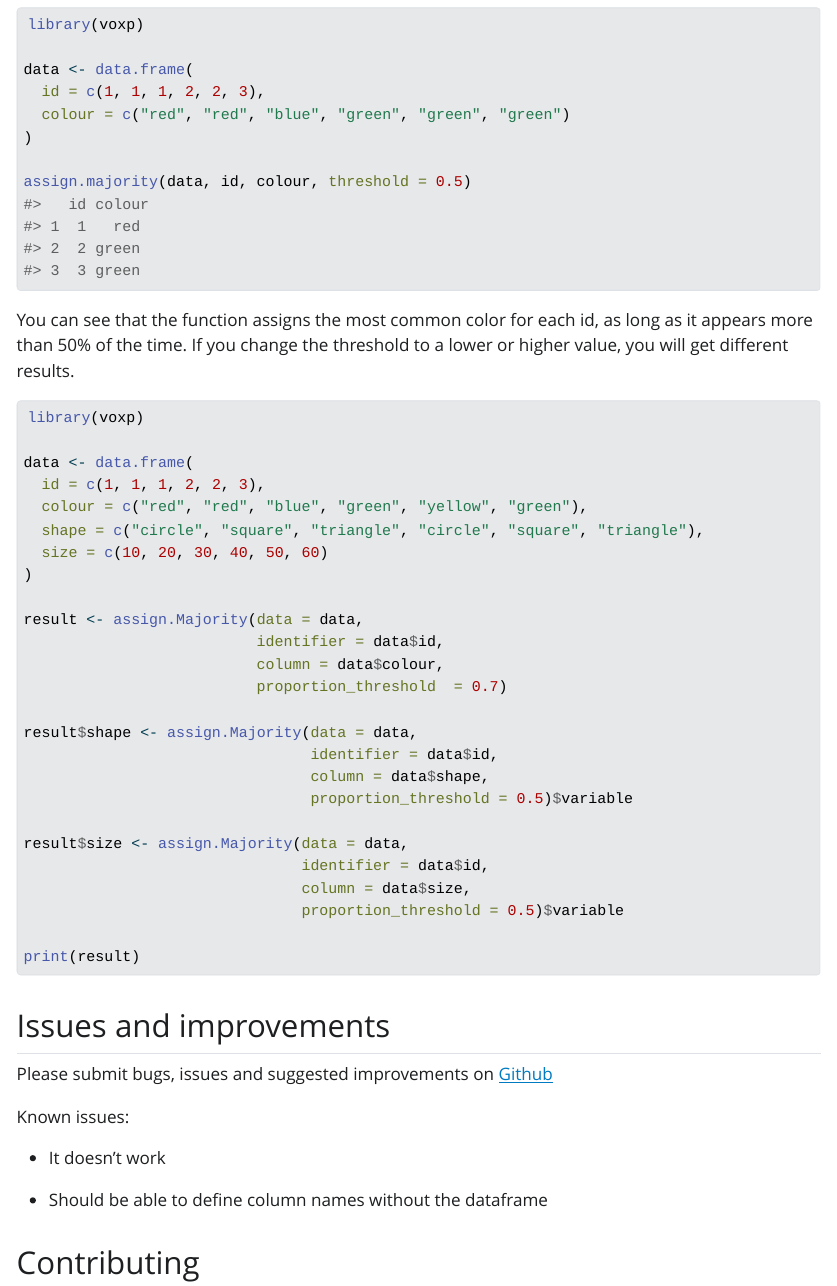
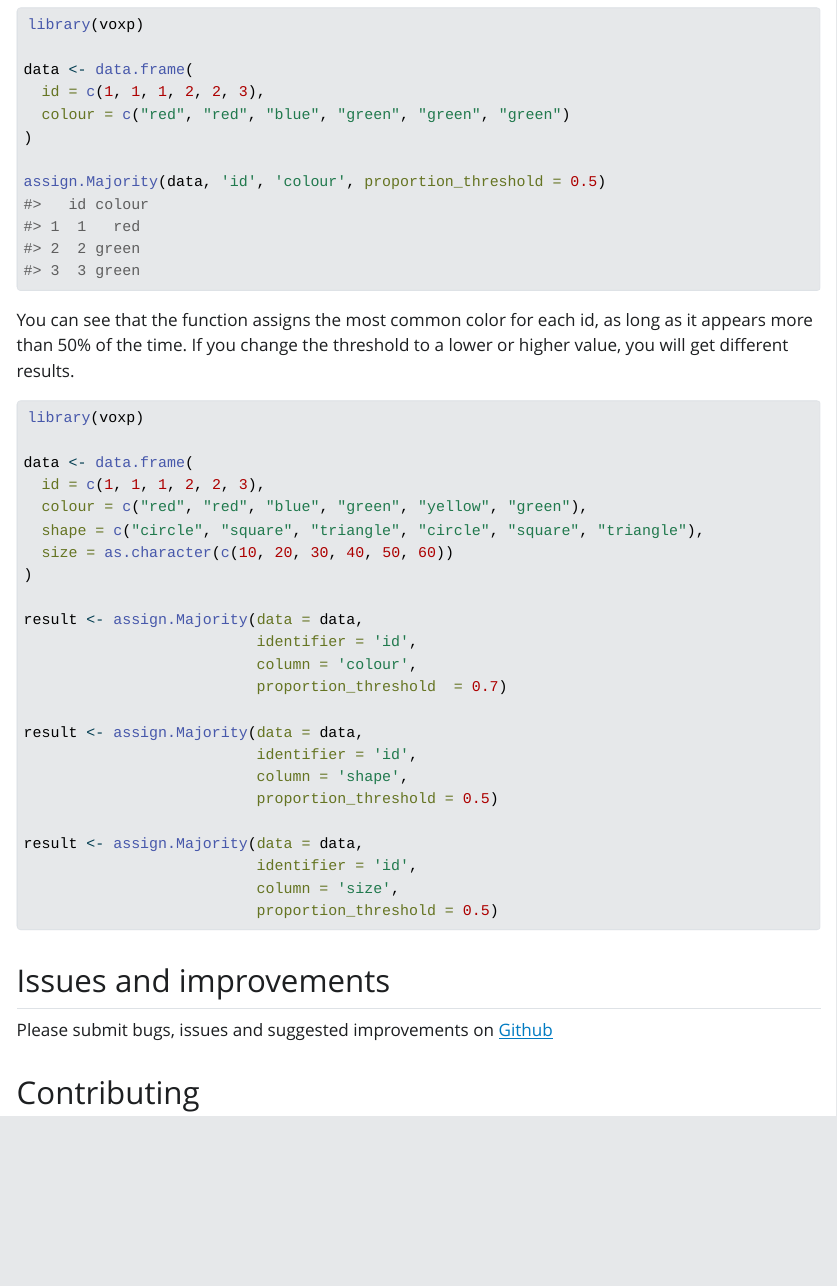
Before and after one commit to Thomas-Browne/voxp, a Quarto document (Manual.qmd): the page in a window 1100 px wide, from 1890 px down. The pictures show the output file Manual.html that the author committed with the source, opened offline; Quarto's library style sheets are replaced by a plain one without menus.

Commit message:
Updated examples and manual

````diff
--- a/Manual.qmd
+++ b/Manual.qmd
@@ -76,7 +76,7 @@ data <- data.frame(
   colour = c("red", "red", "blue", "green", "green", "green")
 )
 
-assign.Majority(data, data$id, data$colour, proportion_threshold = 0.5)
+assign.Majority(data, 'id', 'colour', proportion_threshold = 0.5)
 #>   id colour
 #> 1  1   red
 #> 2  2 green
@@ -92,37 +92,29 @@ data <- data.frame(
   id = c(1, 1, 1, 2, 2, 3),
   colour = c("red", "red", "blue", "green", "yellow", "green"),
   shape = c("circle", "square", "triangle", "circle", "square", "triangle"),
-  size = c(10, 20, 30, 40, 50, 60)
+  size = as.character(c(10, 20, 30, 40, 50, 60))
 )
 
 result <- assign.Majority(data = data,
-                          identifier = data$id,
-                          column = data$colour,
+                          identifier = 'id',
+                          column = 'colour',
                           proportion_threshold  = 0.7)
 
-result$shape <- assign.Majority(data = data,
-                                identifier = data$id,
-                                column = data$shape,
-                                proportion_threshold = 0.5)$variable
+result <- assign.Majority(data = data,
+                          identifier = 'id',
+                          column = 'shape',
+                          proportion_threshold = 0.5)
 
-result$size <- assign.Majority(data = data,
-                               identifier = data$id,
-                               column = data$size,
-                               proportion_threshold = 0.5)$variable
-
-print(result)
+result <- assign.Majority(data = data,
+                          identifier = 'id',
+                          column = 'size',
+                          proportion_threshold = 0.5)
 
 ```
 
 ## Issues and improvements
 
 Please submit bugs, issues and suggested improvements on [Github](https://github.com/Thomas-Browne/voxp/issues)
-
-Known issues:
-
--   It doesn't work
-
--   Should be able to define column names without the dataframe
 
 ## Contributing
 
````
Also changed, not shown: Manual.html.
